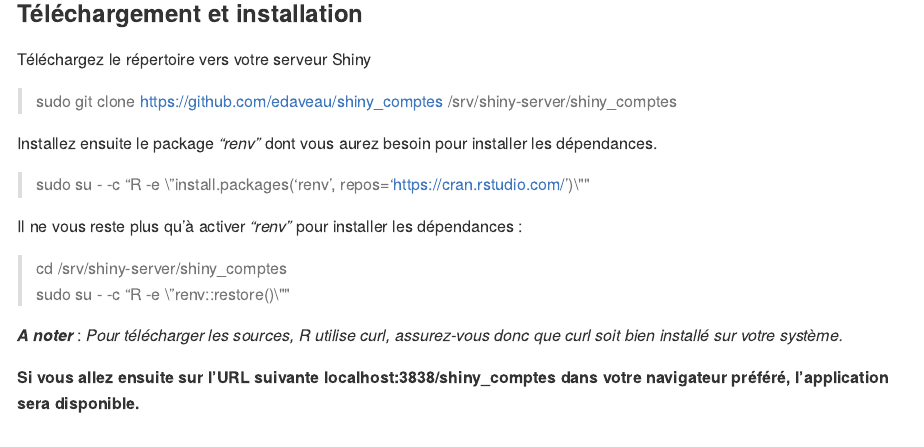
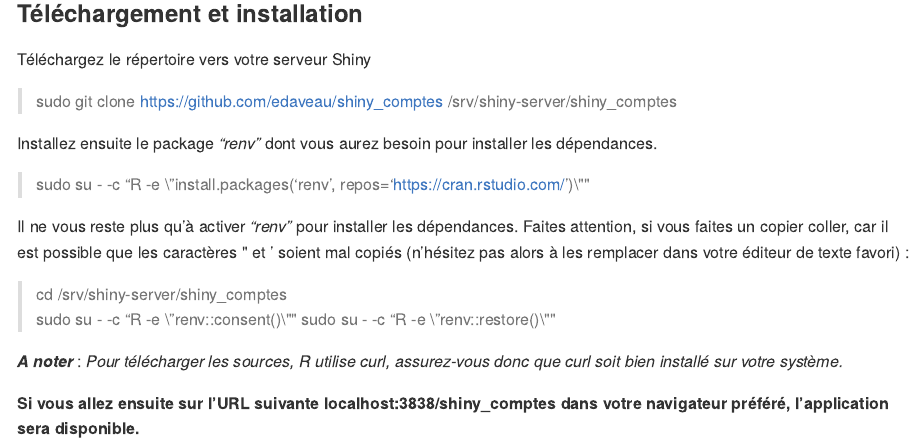
Before and after one commit to edaveau/shiny_comptes, an R Markdown document (readme.Rmd): the page in a window 1100 px wide, from 1750 px down. The pictures show the output file readme.md that the author committed with the source, drawn offline in the style of GitHub.

Commit message:
Added some information to md about copying lines

```diff
--- a/readme.Rmd
+++ b/readme.Rmd
@@ -60,9 +60,10 @@ Installez ensuite le package *"renv"* dont vous aurez besoin pour installer les
 
 > sudo su - -c "R -e \\"install.packages('renv', repos='https://cran.rstudio.com/')\\""
 
-Il ne vous reste plus qu'à activer *"renv"* pour installer les dépendances :
+Il ne vous reste plus qu'à activer *"renv"* pour installer les dépendances. Faites attention, si vous faites un copier coller, car il est possible que les caractères " et ' soient mal copiés (n'hésitez pas alors à les remplacer dans votre éditeur de texte favori) :
 
 > cd /srv/shiny-server/shiny_comptes <br>
+> sudo su - -c "R -e \\"renv::consent()\\""
 > sudo su - -c "R -e \\"renv::restore()\\""
 
 **_A noter_** : _Pour télécharger les sources, R utilise curl, assurez-vous donc que curl soit bien installé sur votre système._
```
Also changed, not shown: readme.md.
